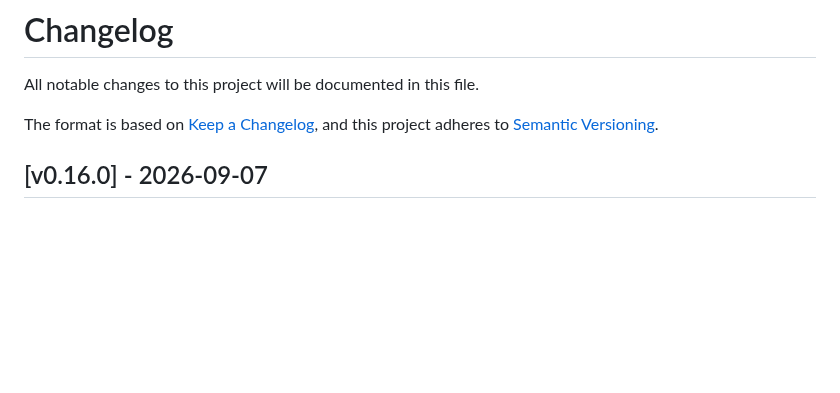
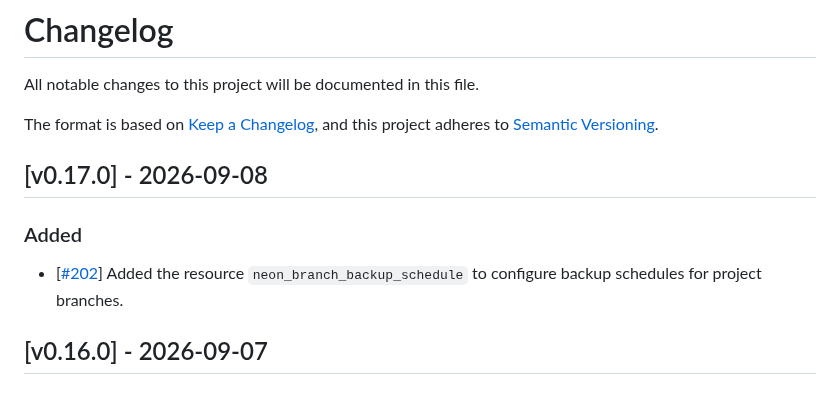
Before and after one commit to kislerdm/terraform-provider-neon, a Markdown page: CHANGELOG.md, the part around the change. GitHub-like rendering; blank space fills up the shorter version.

Commit message:
up changelog
Signed-off-by: Dmitry Kisler <admin@dkisler.com>
#202

```diff
--- a/CHANGELOG.md
+++ b/CHANGELOG.md
@@ -4,6 +4,12 @@ All notable changes to this project will be documented in this file.
 
 The format is based on [Keep a Changelog](https://keepachangelog.com/en/1.0.0/),
 and this project adheres to [Semantic Versioning](https://semver.org/spec/v2.0.0.html).
+
+## [v0.17.0] - 2026-09-08
+
+### Added
+
+- [[#202](https://github.com/kislerdm/terraform-provider-neon/issues/202)] Added the resource `neon_branch_backup_schedule` to configure backup schedules for project branches.
 
 ## [v0.16.0] - 2026-09-07
 
```
